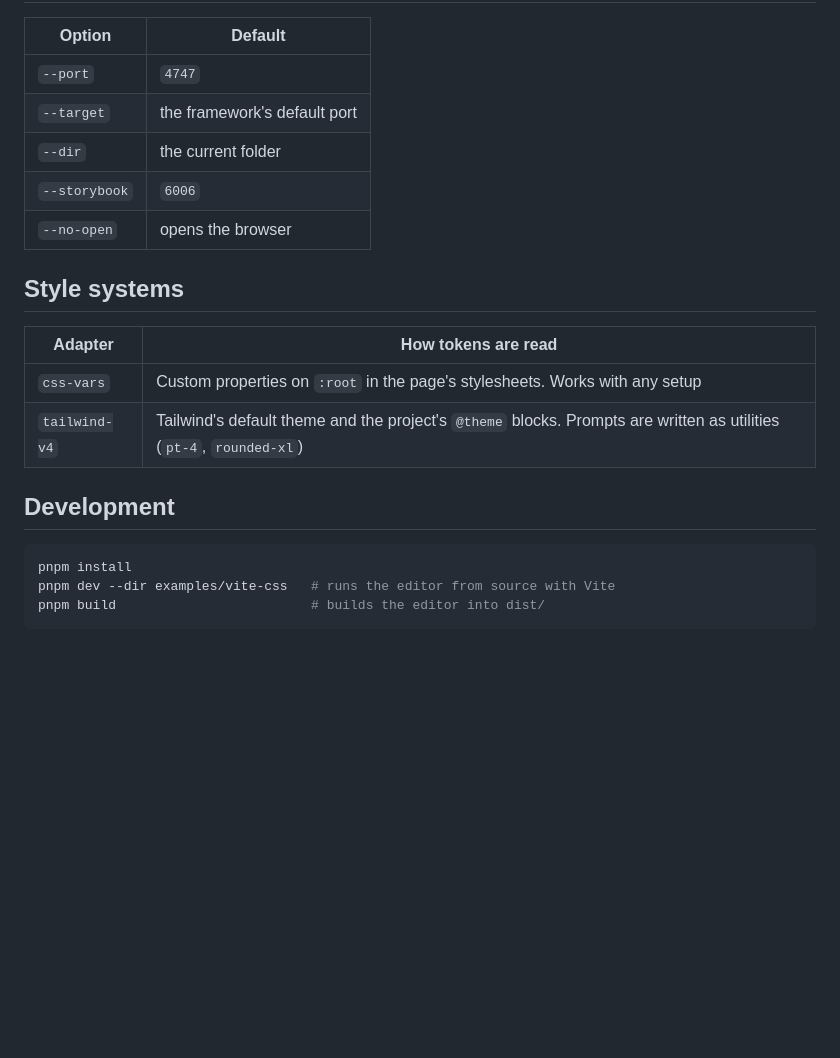
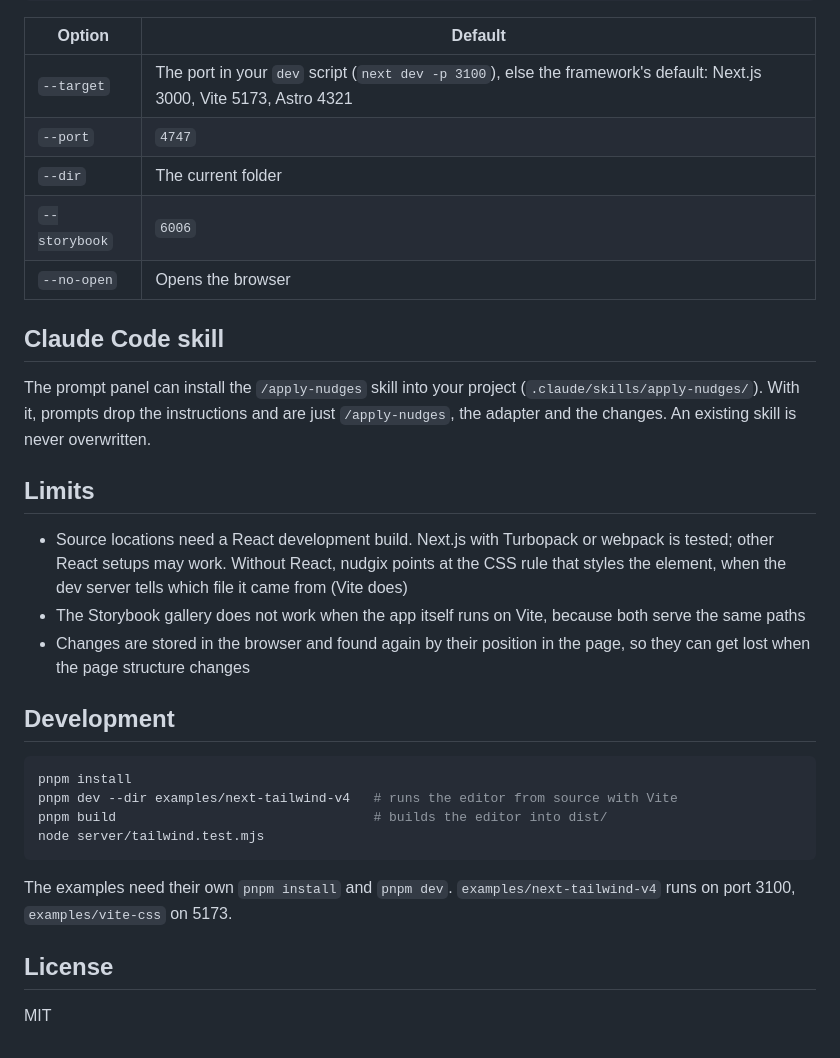
Before and after one commit to narusenia/nudgix, a Markdown page: README.md, the part around one of its changes. GitHub-like rendering; blank space fills up the shorter version.

````diff
--- a/README.md
+++ b/README.md
@@ -15,22 +40,32 @@ nudgix finds the dev server from your framework's default port (Next.js 3000, Vi
 | Option | Default |
 |---|---|
+| `--target` | The port in your `dev` script (`next dev -p 3100`), else the framework's default: Next.js 3000, Vite 5173, Astro 4321 |
 | `--port` | `4747` |
-| `--target` | the framework's default port |
-| `--dir` | the current folder |
+| `--dir` | The current folder |
 | `--storybook` | `6006` |
-| `--no-open` | opens the browser |
+| `--no-open` | Opens the browser |
 
-## Style systems
+## Claude Code skill
 
-| Adapter | How tokens are read |
-|---|---|
-| `css-vars` | Custom properties on `:root` in the page's stylesheets. Works with any setup |
-| `tailwind-v4` | Tailwind's default theme and the project's `@theme` blocks. Prompts are written as utilities (`pt-4`, `rounded-xl`) |
+The prompt panel can install the `/apply-nudges` skill into your project (`.claude/skills/apply-nudges/`). With it, prompts drop the instructions and are just `/apply-nudges`, the adapter and the changes. An existing skill is never overwritten.
+
+## Limits
+
+- Source locations need a React development build. Next.js with Turbopack or webpack is tested; other React setups may work. Without React, nudgix points at the CSS rule that styles the element, when the dev server tells which file it came from (Vite does)
+- The Storybook gallery does not work when the app itself runs on Vite, because both serve the same paths
+- Changes are stored in the browser and found again by their position in the page, so they can get lost when the page structure changes
 
 ## Development
 
 ```sh
 pnpm install
-pnpm dev --dir examples/vite-css   # runs the editor from source with Vite
-pnpm build                         # builds the editor into dist/
+pnpm dev --dir examples/next-tailwind-v4   # runs the editor from source with Vite
+pnpm build                                 # builds the editor into dist/
+node server/tailwind.test.mjs
 ```
+
+The examples need their own `pnpm install` and `pnpm dev`. `examples/next-tailwind-v4` runs on port 3100, `examples/vite-css` on 5173.
+
+## License
+
+MIT
````
Also changed, not shown: other parts of README.md (+26 -1 lines), README.ja.md (added, +71 -0 lines), docs/images/code.jpg (added), docs/images/tokens.jpg (added).
